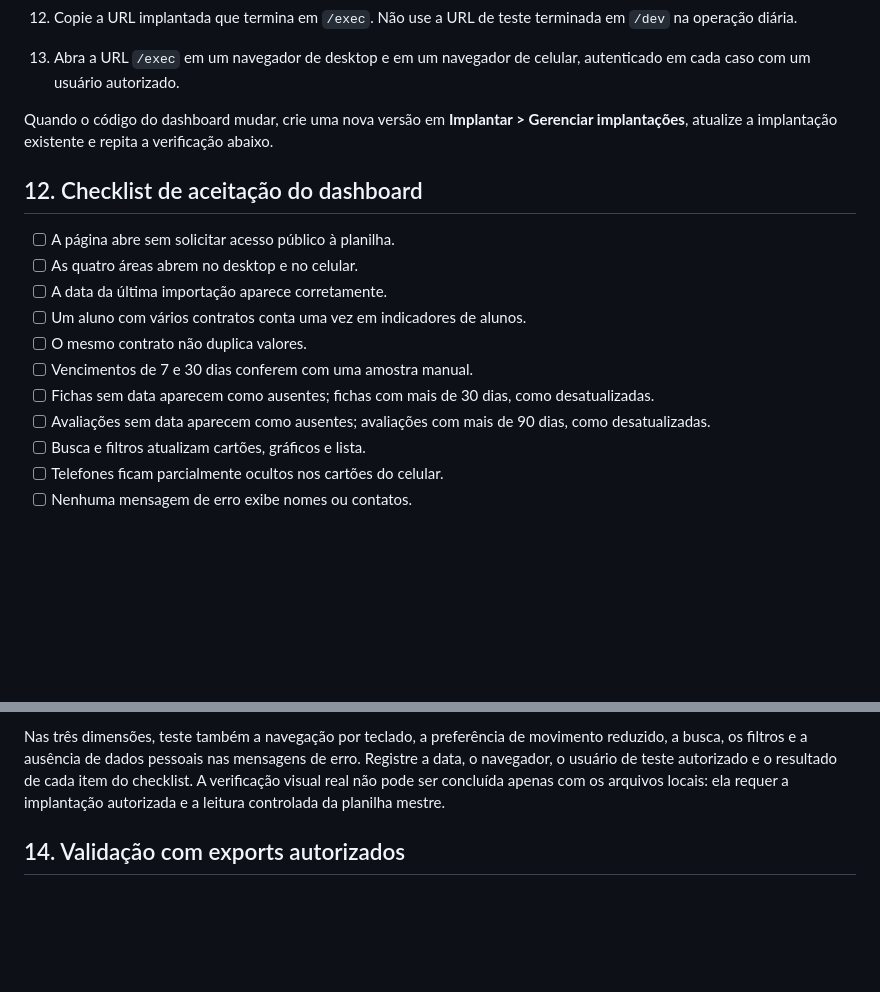
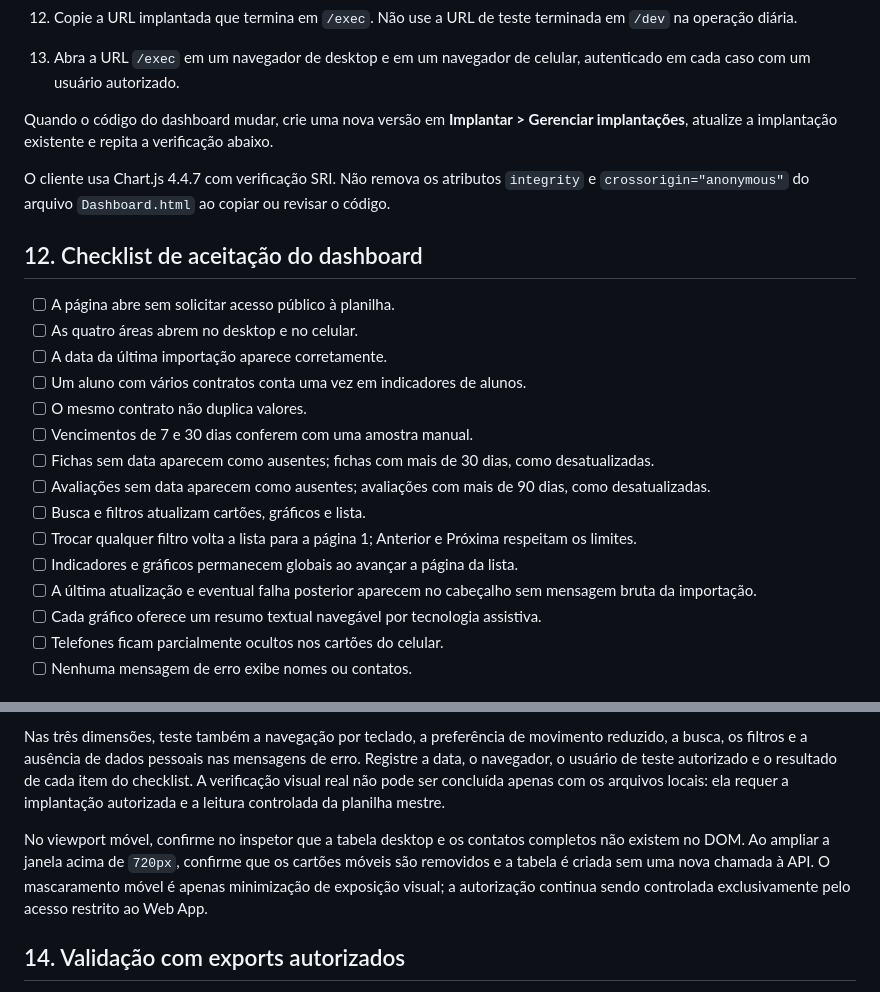
Before and after one commit to fitmanagementels/BASE_TECNOFIT_WELLNESS, a Markdown page: apps-script/INSTRUCOES_INSTALACAO.md, 2 parts joined by grey strips. Drawn GitHub-style; blank space fills up the shorter version.

```diff
--- a/apps-script/INSTRUCOES_INSTALACAO.md
+++ b/apps-script/INSTRUCOES_INSTALACAO.md
@@ -188,6 +188,8 @@ Antes de publicar, conclua a instalação dos arquivos `00_Config.gs` a `08_Main
 
 Quando o código do dashboard mudar, crie uma nova versão em **Implantar > Gerenciar implantações**, atualize a implantação existente e repita a verificação abaixo.
 
+O cliente usa Chart.js 4.4.7 com verificação SRI. Não remova os atributos `integrity` e `crossorigin="anonymous"` do arquivo `Dashboard.html` ao copiar ou revisar o código.
+
 ## 12. Checklist de aceitação do dashboard
 
 - [ ] A página abre sem solicitar acesso público à planilha.
@@ -199,6 +201,10 @@ Quando o código do dashboard mudar, crie uma nova versão em **Implantar > Gere
 - [ ] Fichas sem data aparecem como ausentes; fichas com mais de 30 dias, como desatualizadas.
 - [ ] Avaliações sem data aparecem como ausentes; avaliações com mais de 90 dias, como desatualizadas.
 - [ ] Busca e filtros atualizam cartões, gráficos e lista.
+- [ ] Trocar qualquer filtro volta a lista para a página 1; Anterior e Próxima respeitam os limites.
+- [ ] Indicadores e gráficos permanecem globais ao avançar a página da lista.
+- [ ] A última atualização e eventual falha posterior aparecem no cabeçalho sem mensagem bruta da importação.
+- [ ] Cada gráfico oferece um resumo textual navegável por tecnologia assistiva.
 - [ ] Telefones ficam parcialmente ocultos nos cartões do celular.
 - [ ] Nenhuma mensagem de erro exibe nomes ou contatos.
 
@@ -212,6 +218,8 @@ Com a URL `/exec` implantada e um usuário autorizado, verifique o dashboard nes
 
 Nas três dimensões, teste também a navegação por teclado, a preferência de movimento reduzido, a busca, os filtros e a ausência de dados pessoais nas mensagens de erro. Registre a data, o navegador, o usuário de teste autorizado e o resultado de cada item do checklist. A verificação visual real não pode ser concluída apenas com os arquivos locais: ela requer a implantação autorizada e a leitura controlada da planilha mestre.
 
+No viewport móvel, confirme no inspetor que a tabela desktop e os contatos completos não existem no DOM. Ao ampliar a janela acima de `720px`, confirme que os cartões móveis são removidos e a tabela é criada sem uma nova chamada à API. O mascaramento móvel é apenas minimização de exposição visual; a autorização continua sendo controlada exclusivamente pelo acesso restrito ao Web App.
+
 ## 14. Validação com exports autorizados
 
 Antes da publicação operacional, coloque temporariamente os três exports semanais autorizados — `vencimentos`, `fichas` e `avaliacao_fisica` — em `/tmp/tecnofit-validacao` e execute:
```
Also changed, not shown: LEIA-ME.md (+12 -7 lines).
